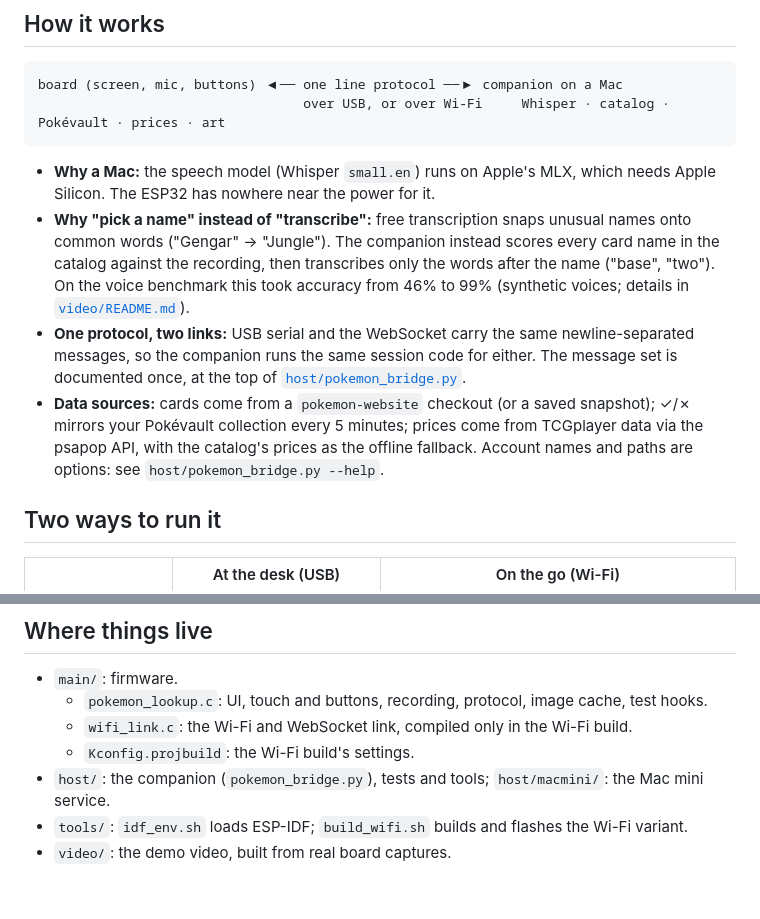
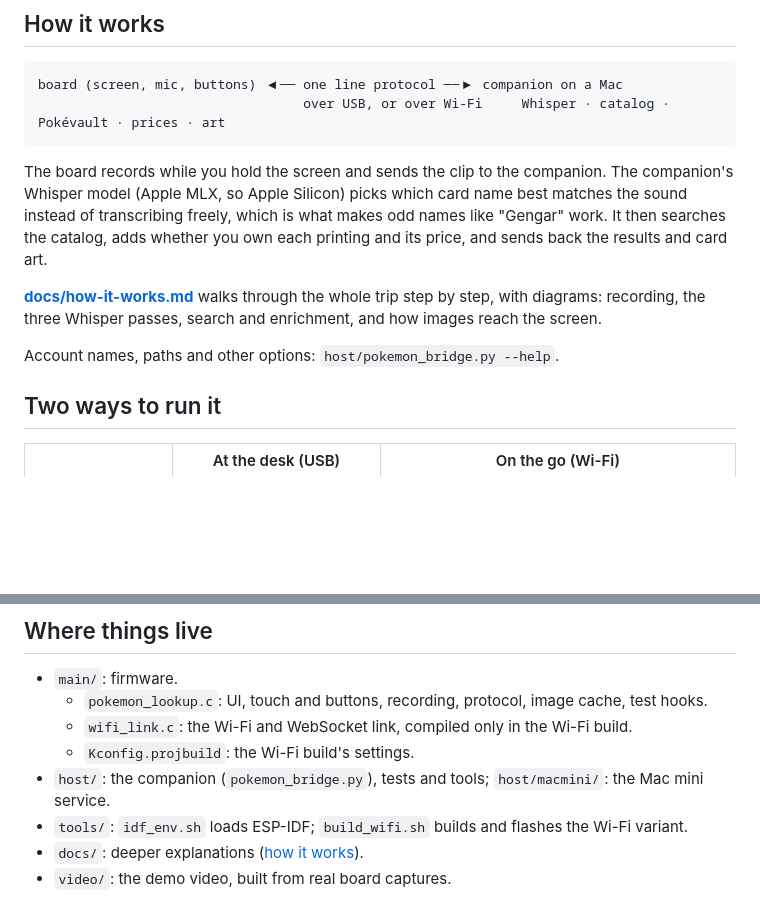
Before and after one commit to DidierRLopes/pokedex-esp32, a Markdown page: README.md, 2 parts joined by grey strips. Rendered like a GitHub page; blank space fills up the shorter version.

````diff
--- a/README.md
+++ b/README.md
@@ -11,10 +11,11 @@ board (screen, mic, buttons) ◀── one line protocol ──▶ companion on
                                   over USB, or over Wi-Fi     Whisper · catalog · Pokévault · prices · art
 ```
 
-- **Why a Mac:** the speech model (Whisper `small.en`) runs on Apple's MLX, which needs Apple Silicon. The ESP32 has nowhere near the power for it.
-- **Why "pick a name" instead of "transcribe":** free transcription snaps unusual names onto common words ("Gengar" → "Jungle"). The companion instead scores every card name in the catalog against the recording, then transcribes only the words after the name ("base", "two"). On the voice benchmark this took accuracy from 46% to 99% (synthetic voices; details in [`video/README.md`](video/README.md)).
-- **One protocol, two links:** USB serial and the WebSocket carry the same newline-separated messages, so the companion runs the same session code for either. The message set is documented once, at the top of [`host/pokemon_bridge.py`](host/pokemon_bridge.py).
-- **Data sources:** cards come from a `pokemon-website` checkout (or a saved snapshot); ✓/✗ mirrors your Pokévault collection every 5 minutes; prices come from TCGplayer data via the psapop API, with the catalog's prices as the offline fallback. Account names and paths are options: see `host/pokemon_bridge.py --help`.
+The board records while you hold the screen and sends the clip to the companion. The companion's Whisper model (Apple MLX, so Apple Silicon) picks which card name best matches the sound instead of transcribing freely, which is what makes odd names like "Gengar" work. It then searches the catalog, adds whether you own each printing and its price, and sends back the results and card art.
+
+**[docs/how-it-works.md](docs/how-it-works.md)** walks through the whole trip step by step, with diagrams: recording, the three Whisper passes, search and enrichment, and how images reach the screen.
+
+Account names, paths and other options: `host/pokemon_bridge.py --help`.
 
 ## Two ways to run it
 
@@ -147,4 +148,5 @@ Any Mac can stand in for the Mac mini while you test the firmware, with no Tails
   - `Kconfig.projbuild`: the Wi-Fi build's settings.
 - `host/`: the companion (`pokemon_bridge.py`), tests and tools; `host/macmini/`: the Mac mini service.
 - `tools/`: `idf_env.sh` loads ESP-IDF; `build_wifi.sh` builds and flashes the Wi-Fi variant.
+- `docs/`: deeper explanations ([how it works](docs/how-it-works.md)).
 - `video/`: the demo video, built from real board captures.
````
Also changed, not shown: docs/how-it-works.md (added, +138 -0 lines).
